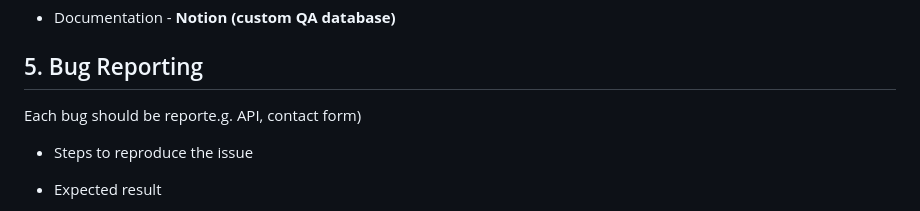
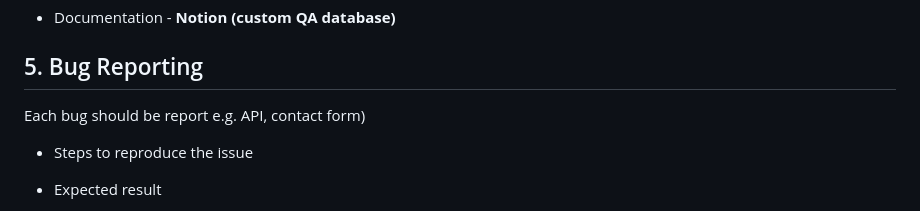
Before and after one commit to annaborkowska28/Tasty-Recipes-and-Grocery-List-RapidAPI-Flask, a Markdown page: QA/test_plan_ENG.md, the part around the change. GitHub-like rendering.

Commit message:
cleanup: added few changes in test-plan

```diff
--- a/QA/test_plan_ENG.md
+++ b/QA/test_plan_ENG.md
@@ -84,7 +84,7 @@ When all fields contain acceptable inputs (valid email format, sufficient messag
 
 
 ## 5. Bug Reporting
-Each bug should be reporte.g. API, contact form)
+Each bug should be report e.g. API, contact form)
 
 - Steps to reproduce the issue
 
```
